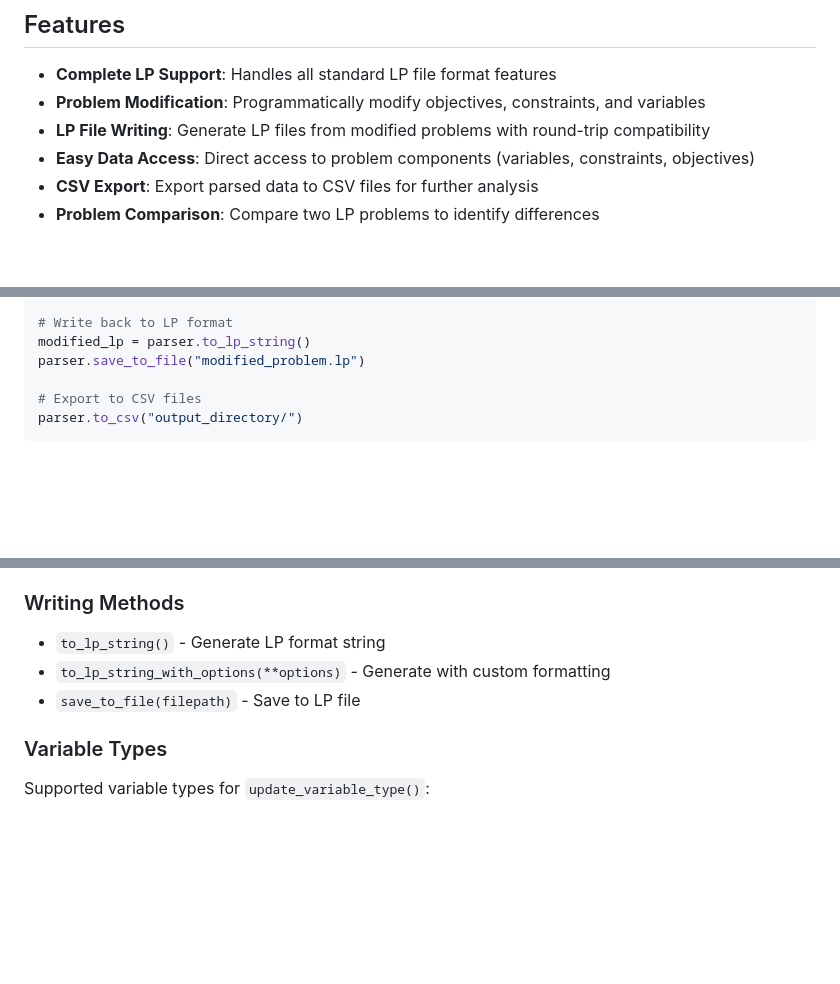
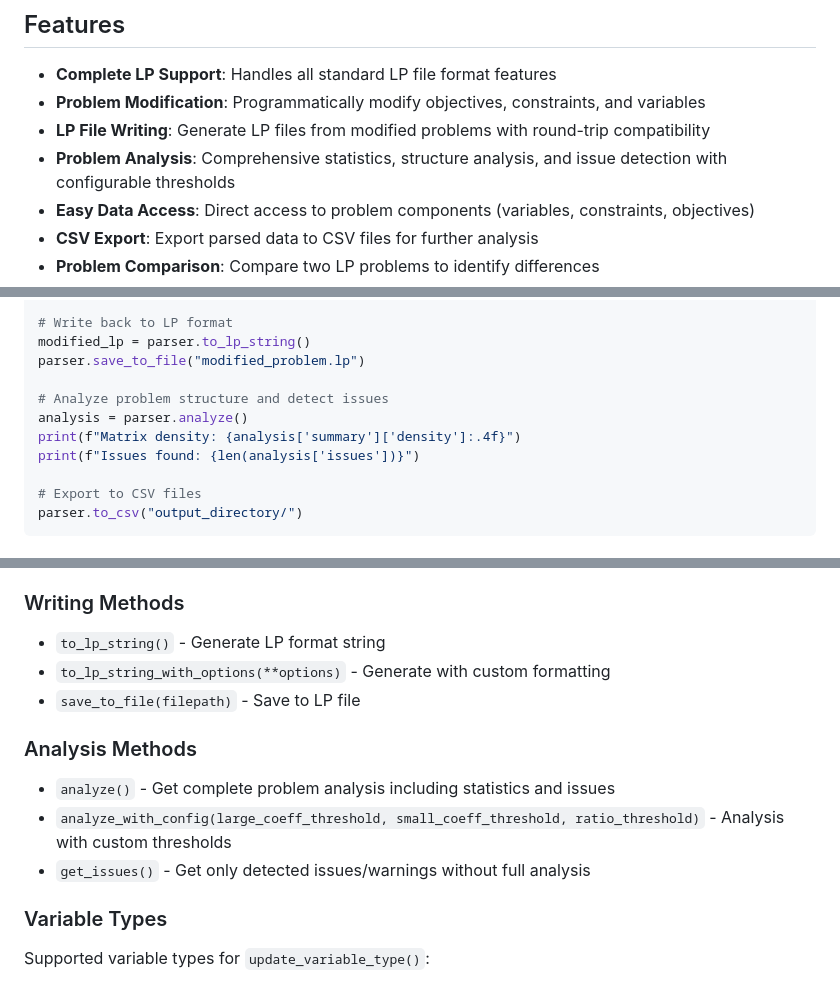
Before and after one commit to dandxy89/lp_parser_rs, a Markdown page: python/README.md, 3 parts joined by grey strips. Drawn GitHub-style; blank space fills up the shorter version.

```diff
--- a/python/README.md
+++ b/python/README.md
@@ -9,6 +9,7 @@ A LP file format parser, writer, and modifier for Python, powered by Rust.
 - **Complete LP Support**: Handles all standard LP file format features
 - **Problem Modification**: Programmatically modify objectives, constraints, and variables
 - **LP File Writing**: Generate LP files from modified problems with round-trip compatibility
+- **Problem Analysis**: Comprehensive statistics, structure analysis, and issue detection with configurable thresholds
 - **Easy Data Access**: Direct access to problem components (variables, constraints, objectives)
 - **CSV Export**: Export parsed data to CSV files for further analysis
 - **Problem Comparison**: Compare two LP problems to identify differences
@@ -43,6 +44,11 @@ parser.update_constraint_rhs("C1", 100.0)
 # Write back to LP format
 modified_lp = parser.to_lp_string()
 parser.save_to_file("modified_problem.lp")
+
+# Analyze problem structure and detect issues
+analysis = parser.analyze()
+print(f"Matrix density: {analysis['summary']['density']:.4f}")
+print(f"Issues found: {len(analysis['issues'])}")
 
 # Export to CSV files
 parser.to_csv("output_directory/")
@@ -259,6 +337,12 @@ print(f"Removed constraints: {diff['removed_constraints']}")
 - `to_lp_string_with_options(**options)` - Generate with custom formatting
 - `save_to_file(filepath)` - Save to LP file
 
+### Analysis Methods
+
+- `analyze()` - Get complete problem analysis including statistics and issues
+- `analyze_with_config(large_coeff_threshold, small_coeff_threshold, ratio_threshold)` - Analysis with custom thresholds
+- `get_issues()` - Get only detected issues/warnings without full analysis
+
 ### Variable Types
 
 Supported variable types for `update_variable_type()`:
```
Also changed, not shown: other parts of python/README.md (+72 -0 lines), README.md (+58 -0 lines).
